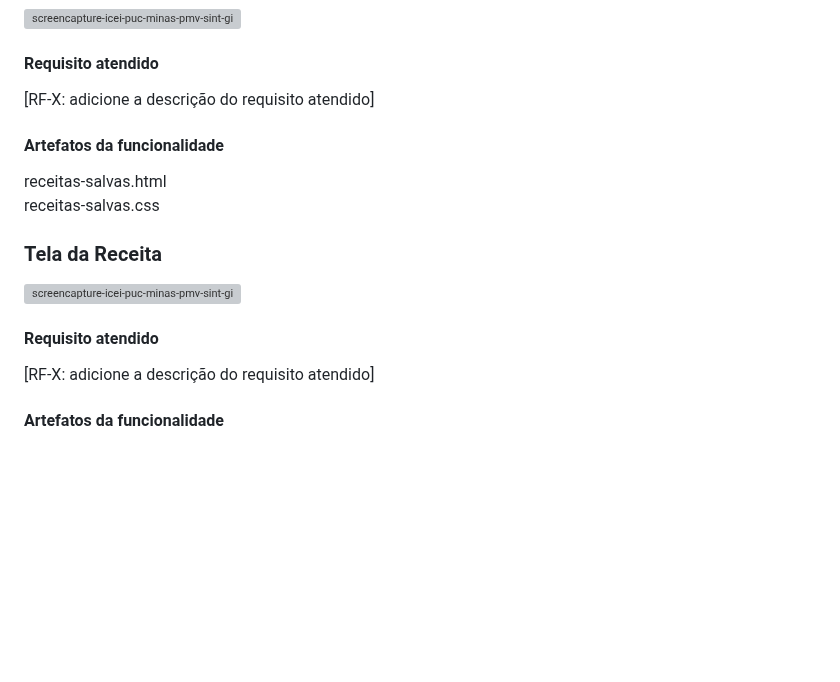
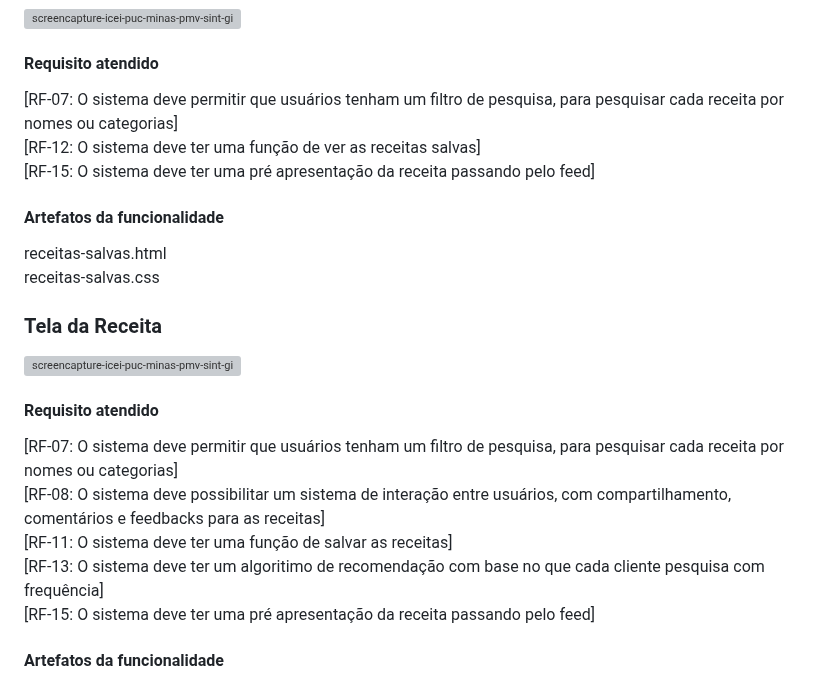
Before and after one commit to ICEI-PUC-Minas-PMV-SInt/Grupo-04-Receitas, a Markdown page: documents/06-Programação de Funcionalidades.md, the part around one of its changes. Drawn GitHub-style; blank space fills up the shorter version; grey boxes are pictures that could not be loaded.

```diff
--- a/documents/06-Programação de Funcionalidades.md
+++ b/documents/06-Programação de Funcionalidades.md
@@ -104,7 +111,9 @@ telaperfil.css
 
 #### Requisito atendido
 
-[RF-X: adicione a descrição do requisito atendido]
+[RF-07: O sistema deve permitir que usuários tenham um filtro de pesquisa, para pesquisar cada receita por nomes ou categorias]<br>
+[RF-12: O sistema deve ter uma função de ver as receitas salvas]<br>
+[RF-15: O sistema deve ter uma pré apresentação da receita passando pelo feed]
 
 
 #### Artefatos da funcionalidade
@@ -120,7 +129,11 @@ receitas-salvas.css
 
 #### Requisito atendido
 
-[RF-X: adicione a descrição do requisito atendido]
+[RF-07: O sistema deve permitir que usuários tenham um filtro de pesquisa, para pesquisar cada receita por nomes ou categorias]<br>
+[RF-08: O sistema deve possibilitar um sistema de interação entre usuários, com compartilhamento, comentários e feedbacks para as receitas]<br>
+[RF-11: O sistema deve ter uma função de salvar as receitas]<br>
+[RF-13: O sistema deve ter um algoritimo de recomendação com base no que cada cliente pesquisa com frequência]<br>
+[RF-15: O sistema deve ter uma pré apresentação da receita passando pelo feed]
 
 
 #### Artefatos da funcionalidade
```
Also changed, not shown: other parts of documents/06-Programação de Funcionalidades.md (+13 -6 lines).
